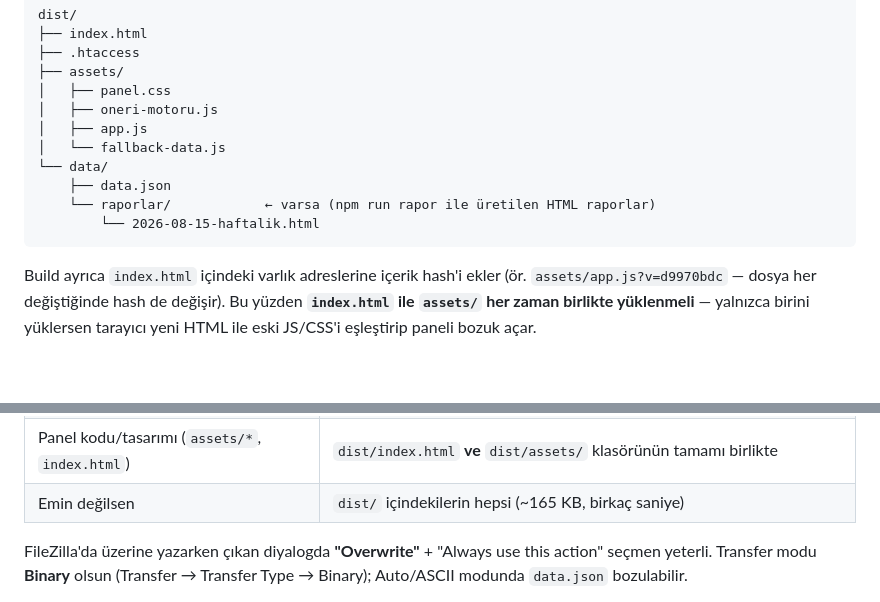
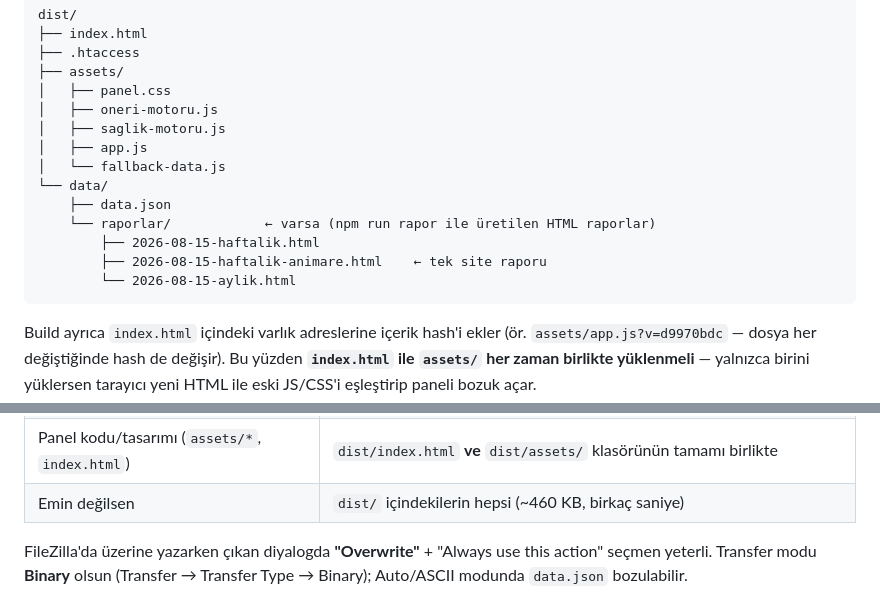
Before and after one commit to Kaniyesilovali/seotakip, a Markdown page: DEPLOY.md, 2 parts joined by grey strips. GitHub-like rendering; blank space fills up the shorter version.

Commit message:
Deploy notlari: guncel dist boyutu + rapor adlandirma desenleri
- Boyut ~165 KB -> ~460 KB (data.json 128 KB'a cikti, rapor klasoru buyudu)
- Rapor ornegi tek dosya gosteriyordu; haftalik / tek-site haftalik / aylik
  uc adlandirma deseni de eklendi

dist/ agaci, varlik listesi ve npm komutlari build.js ciktisiyla dogrulandi;
oneri-motoru.js ve saglik-motoru.js hem kopyalama hem hash'leme listesinde.

Co-Authored-By: Claude Opus 5 <noreply@anthropic.com>

````diff
--- a/DEPLOY.md
+++ b/DEPLOY.md
@@ -29,12 +29,15 @@ dist/
 ├── assets/
 │   ├── panel.css
 │   ├── oneri-motoru.js
+│   ├── saglik-motoru.js
 │   ├── app.js
 │   └── fallback-data.js
 └── data/
     ├── data.json
     └── raporlar/            ← varsa (npm run rapor ile üretilen HTML raporlar)
-        └── 2026-08-15-haftalik.html
+        ├── 2026-08-15-haftalik.html
+        ├── 2026-08-15-haftalik-animare.html    ← tek site raporu
+        └── 2026-08-15-aylik.html
 ```
 
 Build ayrıca `index.html` içindeki varlık adreslerine içerik hash'i ekler
@@ -70,7 +73,7 @@ Sonra FileZilla'da neyi yükleyeceğin **neyin değiştiğine** bağlı:
 | Sadece tarama verisi (`npm run tara-hepsi`) | `dist/data/data.json` → sunucudaki `data/data.json` üzerine |
 | Yeni rapor ürettin (`npm run rapor`) | `dist/data/data.json` **ve** `dist/data/raporlar/` klasörü (panel rapora oradan link verir) |
 | Panel kodu/tasarımı (`assets/*`, `index.html`) | `dist/index.html` **ve** `dist/assets/` klasörünün tamamı birlikte |
-| Emin değilsen | `dist/` içindekilerin hepsi (~165 KB, birkaç saniye) |
+| Emin değilsen | `dist/` içindekilerin hepsi (~460 KB, birkaç saniye) |
 
 FileZilla'da üzerine yazarken çıkan diyalogda **"Overwrite"** + "Always use this action"
 seçmen yeterli. Transfer modu **Binary** olsun (Transfer → Transfer Type → Binary);
````
